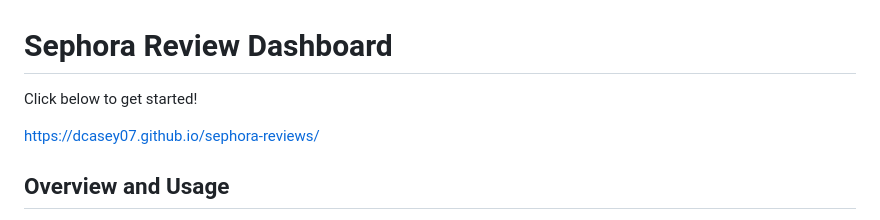
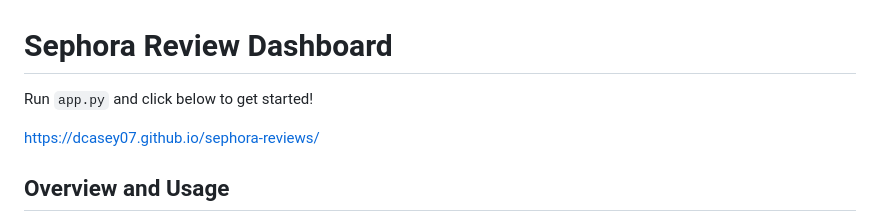
Before and after one commit to dcasey07/sephora-reviews, a Markdown page: README.md, the part around the change. Rendered like a GitHub page.

```diff
--- a/README.md
+++ b/README.md
@@ -1,6 +1,6 @@
 # Sephora Review Dashboard
 
-Click below to get started!
+Run `app.py` and click below to get started!
 
 https://dcasey07.github.io/sephora-reviews/
 
```
